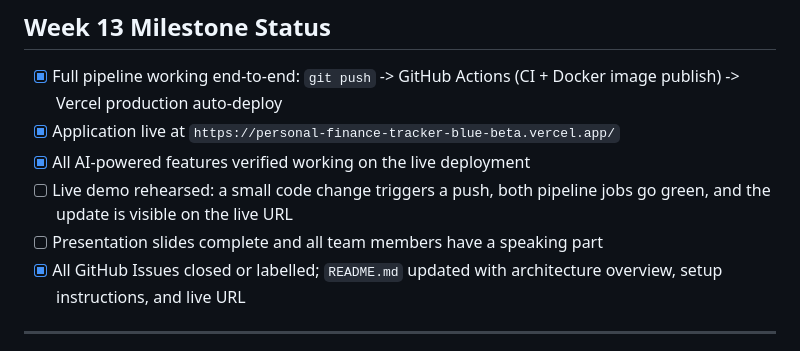
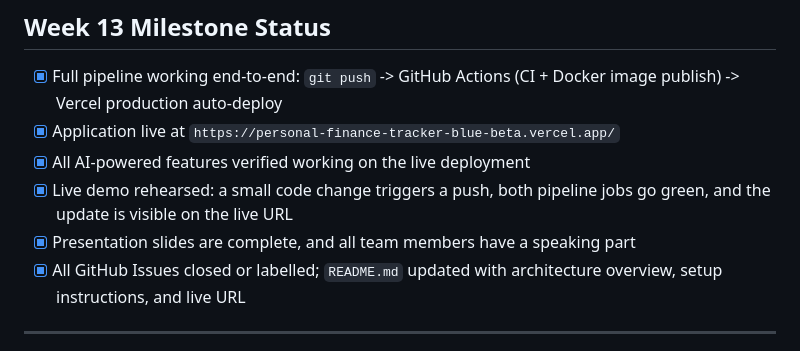
Before and after one commit to sumantboppana618/Personal-Finance-Tracker, a Markdown page: README.md, the part around the change. Rendered like a GitHub page.

Commit message:
Update README with demo and presentation status

```diff
--- a/README.md
+++ b/README.md
@@ -51,8 +51,8 @@
 - [x] Full pipeline working end-to-end: `git push` -> GitHub Actions (CI + Docker image publish) -> Vercel production auto-deploy
 - [x] Application live at `https://personal-finance-tracker-blue-beta.vercel.app/`
 - [x] All AI-powered features verified working on the live deployment
-- [ ] Live demo rehearsed: a small code change triggers a push, both pipeline jobs go green, and the update is visible on the live URL
-- [ ] Presentation slides complete and all team members have a speaking part
+- [x] Live demo rehearsed: a small code change triggers a push, both pipeline jobs go green, and the update is visible on the live URL
+- [x] Presentation slides are complete, and all team members have a speaking part
 - [x] All GitHub Issues closed or labelled; `README.md` updated with architecture overview, setup instructions, and live URL
 
 ---
```
